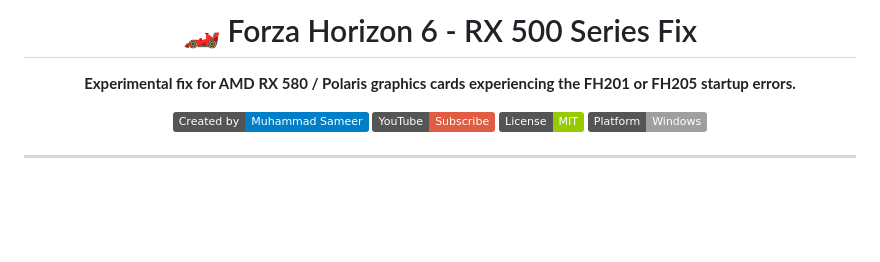
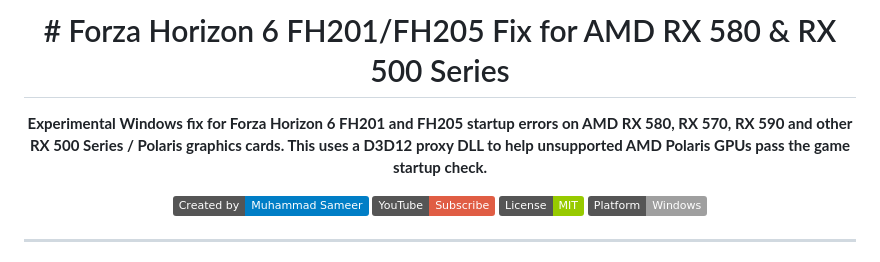
Before and after one commit to mhdSameerKhan/ForzaHorizon6-Rx500-series-fix, a Markdown page: README.md, the part around the change. Rendered like a GitHub page; badges without logos; blank space fills up the shorter version.

Commit message:
Revise README
Updated the README to clarify the fix for AMD RX 500 Series graphics cards and included specific models affected.

```diff
--- a/README.md
+++ b/README.md
@@ -1,6 +1,6 @@
 <div align="center">
-  <h1>🏎️ Forza Horizon 6 - RX 500 Series Fix</h1>
-  <p><strong>Experimental fix for AMD RX 580 / Polaris graphics cards experiencing the FH201 or FH205 startup errors.</strong></p>
+  <h1># Forza Horizon 6 FH201/FH205 Fix for AMD RX 580 & RX 500 Series</h1>
+  <p><strong>Experimental Windows fix for Forza Horizon 6 FH201 and FH205 startup errors on AMD RX 580, RX 570, RX 590 and other RX 500 Series / Polaris graphics cards. This uses a D3D12 proxy DLL to help unsupported AMD Polaris GPUs pass the game startup check.</strong></p>
 
   [![Creator](https://img.shields.io/badge/Created_by-Muhammad_Sameer-blue.svg)](https://www.youtube.com/@sameer-_-2605)
   [![YouTube](https://img.shields.io/badge/YouTube-Subscribe-red.svg?logo=youtube)](https://www.youtube.com/@sameer-_-2605)
```
